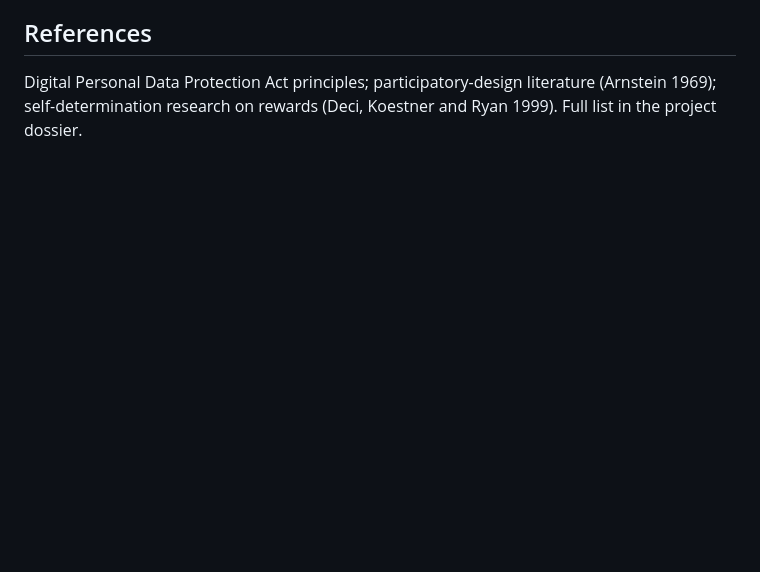
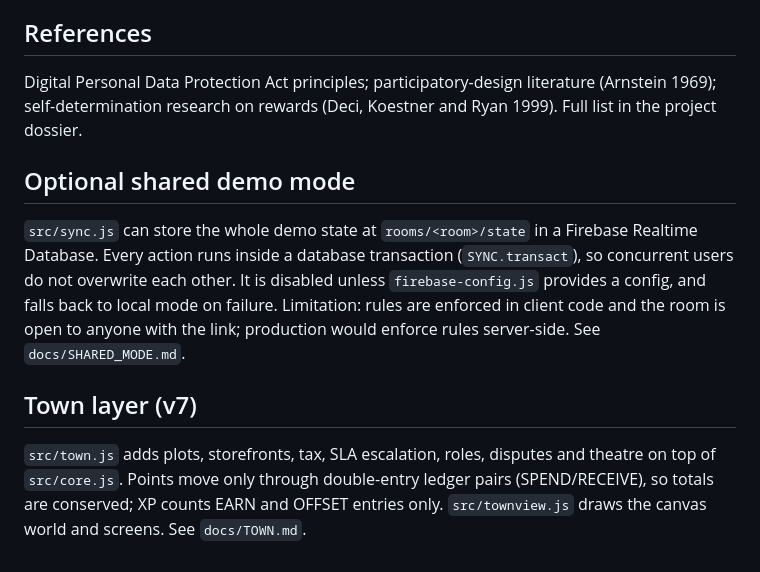
Before and after one commit to KDNJ-1/e-Karmakshetra-A-Gamified-Civic-Ecosystem-The-Virtual-Mirror-Town-Where-Jalgaonkars-Earn-Recognition, a Markdown page: docs/ARCHITECTURE.md, the part around the change. Rendered like a GitHub page; blank space fills up the shorter version.

Commit message:
Update ARCHITECTURE.md with shared demo mode and town layer
Added details about optional shared demo mode and town layer.

```diff
--- a/docs/ARCHITECTURE.md
+++ b/docs/ARCHITECTURE.md
@@ -139,3 +139,11 @@ threshold for demonstration only (the policy value is 10).
 ## References
 Digital Personal Data Protection Act principles; participatory-design literature (Arnstein 1969); self-determination research
 on rewards (Deci, Koestner and Ryan 1999). Full list in the project dossier.
+
+## Optional shared demo mode
+
+`src/sync.js` can store the whole demo state at `rooms/<room>/state` in a Firebase Realtime Database. Every action runs inside a database transaction (`SYNC.transact`), so concurrent users do not overwrite each other. It is disabled unless `firebase-config.js` provides a config, and falls back to local mode on failure. Limitation: rules are enforced in client code and the room is open to anyone with the link; production would enforce rules server-side. See `docs/SHARED_MODE.md`.
+
+## Town layer (v7)
+
+`src/town.js` adds plots, storefronts, tax, SLA escalation, roles, disputes and theatre on top of `src/core.js`. Points move only through double-entry ledger pairs (SPEND/RECEIVE), so totals are conserved; XP counts EARN and OFFSET entries only. `src/townview.js` draws the canvas world and screens. See `docs/TOWN.md`.
```
